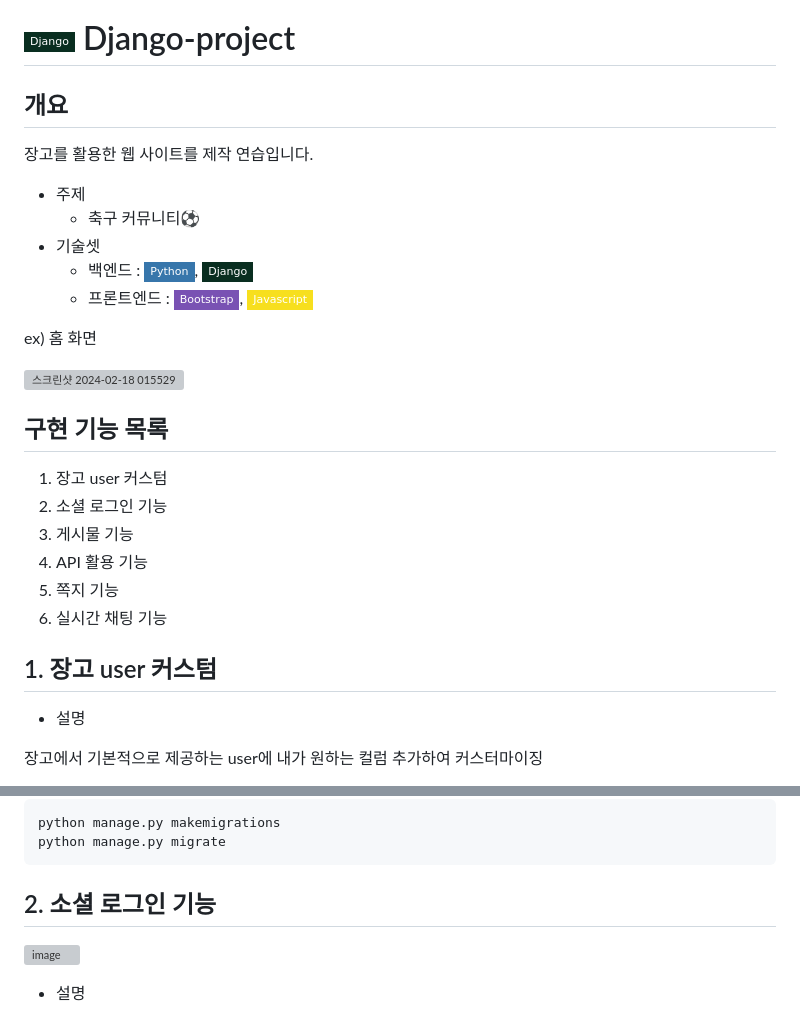
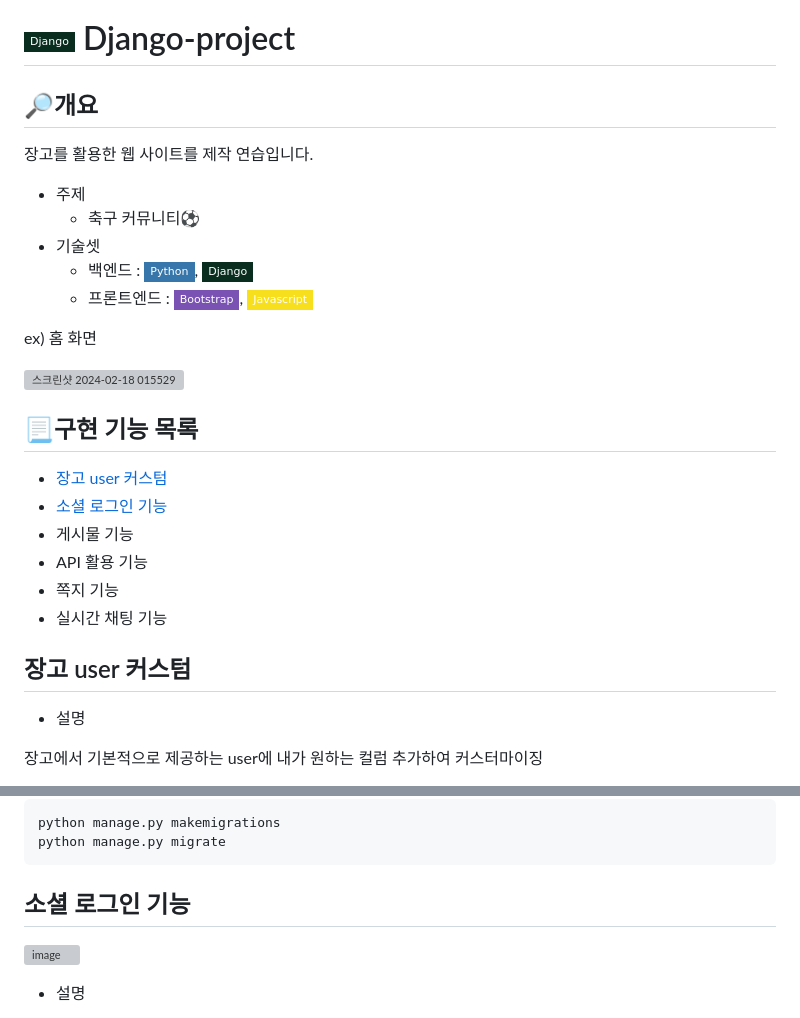
Before and after one commit to SHINDongHyeo/Django-project, a Markdown page: README.md, 2 parts joined by grey strips. GitHub-like rendering; badges without logos; grey boxes are pictures that could not be loaded.

````diff
--- a/README.md
+++ b/README.md
@@ -1,5 +1,5 @@
 # <img src="https://img.shields.io/badge/Django-092E20?style=flat-square&logo=django&logoColor=white"/> Django-project
-## 개요
+## 🔎개요
 장고를 활용한 웹 사이트를 제작 연습입니다.
 
 - 주제
@@ -15,15 +15,15 @@ ex)
 
 
 
-## 구현 기능 목록
-1. 장고 user 커스텀
-2. 소셜 로그인 기능
-3. 게시물 기능
-4. API 활용 기능
-5. 쪽지 기능
-6. 실시간 채팅 기능
+## 📃구현 기능 목록
+- [장고 user 커스텀](#장고-user-커스텀)
+- [소셜 로그인 기능](#소셜-로그인-기능)
+- 게시물 기능
+- API 활용 기능
+- 쪽지 기능
+- 실시간 채팅 기능
 
-## 1. 장고 user 커스텀
+## 장고 user 커스텀
 
 - 설명
 
@@ -62,7 +62,7 @@ python manage.py makemigrations
 python manage.py migrate
 ```
 
-## 2. 소셜 로그인 기능
+## 소셜 로그인 기능
 
 ![image](https://github.com/SHINDongHyeo/Django-project/assets/96512568/1278aa0b-e188-47e9-a909-82f79fc45ee7)
 
````
